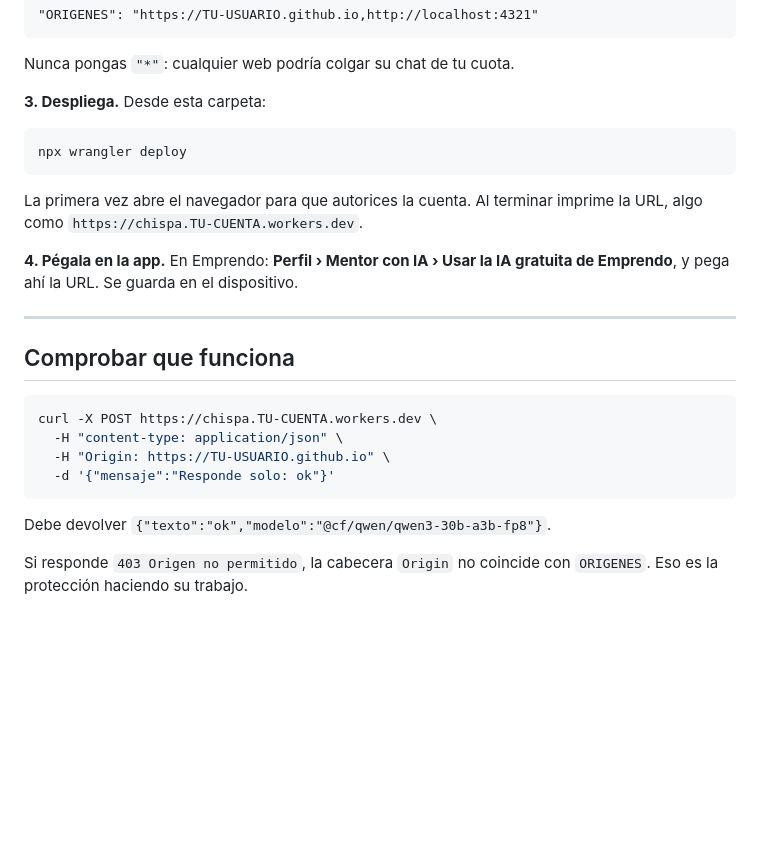
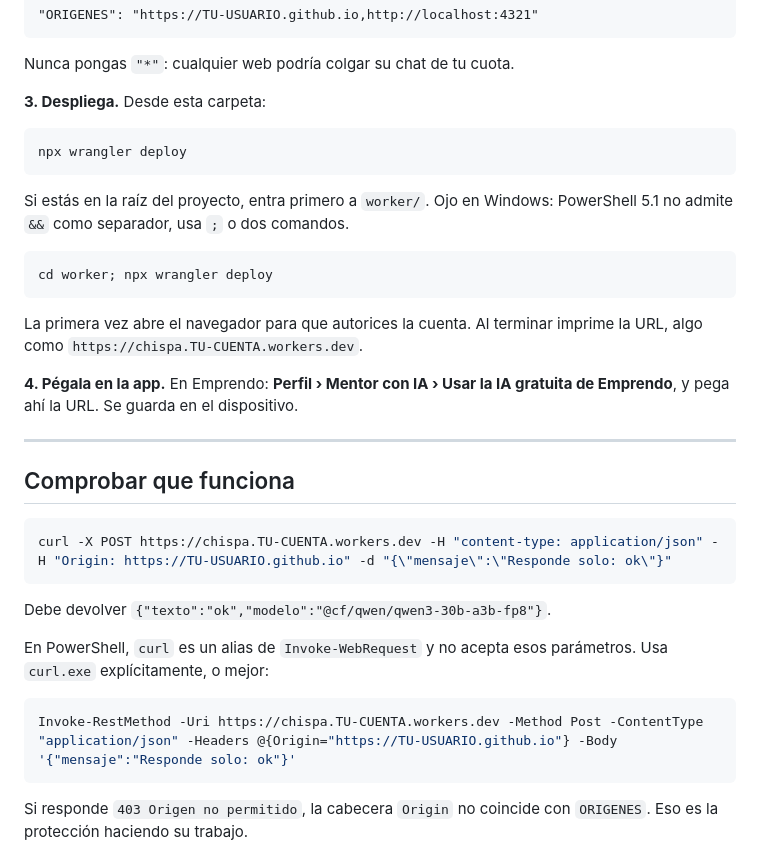
Before and after one commit to erickzoneee/modo-emprendedor, a Markdown page: worker/README.md, the part around the change. GitHub-like rendering; blank space fills up the shorter version.

Commit message:
Instrucciones del Worker que funcionan en Windows
El despliegue estaba escrito con sintaxis de bash. PowerShell 5.1 no admite &&
como separador y falla con un error de análisis antes de ejecutar nada; su
alias de curl tampoco acepta -X ni -d.

Co-Authored-By: Claude Opus 5 <noreply@anthropic.com>

````diff
--- a/worker/README.md
+++ b/worker/README.md
@@ -47,6 +47,13 @@ Nunca pongas `"*"`: cualquier web podría colgar su chat de tu cuota.
 npx wrangler deploy
 ```
 
+Si estás en la raíz del proyecto, entra primero a `worker/`. Ojo en Windows:
+PowerShell 5.1 no admite `&&` como separador, usa `;` o dos comandos.
+
+```bash
+cd worker; npx wrangler deploy
+```
+
 La primera vez abre el navegador para que autorices la cuenta. Al terminar
 imprime la URL, algo como `https://chispa.TU-CUENTA.workers.dev`.
 
@@ -58,13 +65,17 @@ gratuita de Emprendo**, y pega ahí la URL. Se guarda en el dispositivo.
 ## Comprobar que funciona
 
 ```bash
-curl -X POST https://chispa.TU-CUENTA.workers.dev \
-  -H "content-type: application/json" \
-  -H "Origin: https://TU-USUARIO.github.io" \
-  -d '{"mensaje":"Responde solo: ok"}'
+curl -X POST https://chispa.TU-CUENTA.workers.dev -H "content-type: application/json" -H "Origin: https://TU-USUARIO.github.io" -d "{\"mensaje\":\"Responde solo: ok\"}"
 ```
 
 Debe devolver `{"texto":"ok","modelo":"@cf/qwen/qwen3-30b-a3b-fp8"}`.
+
+En PowerShell, `curl` es un alias de `Invoke-WebRequest` y no acepta esos
+parámetros. Usa `curl.exe` explícitamente, o mejor:
+
+```bash
+Invoke-RestMethod -Uri https://chispa.TU-CUENTA.workers.dev -Method Post -ContentType "application/json" -Headers @{Origin="https://TU-USUARIO.github.io"} -Body '{"mensaje":"Responde solo: ok"}'
+```
 
 Si responde `403 Origen no permitido`, la cabecera `Origin` no coincide con
 `ORIGENES`. Eso es la protección haciendo su trabajo.
````
